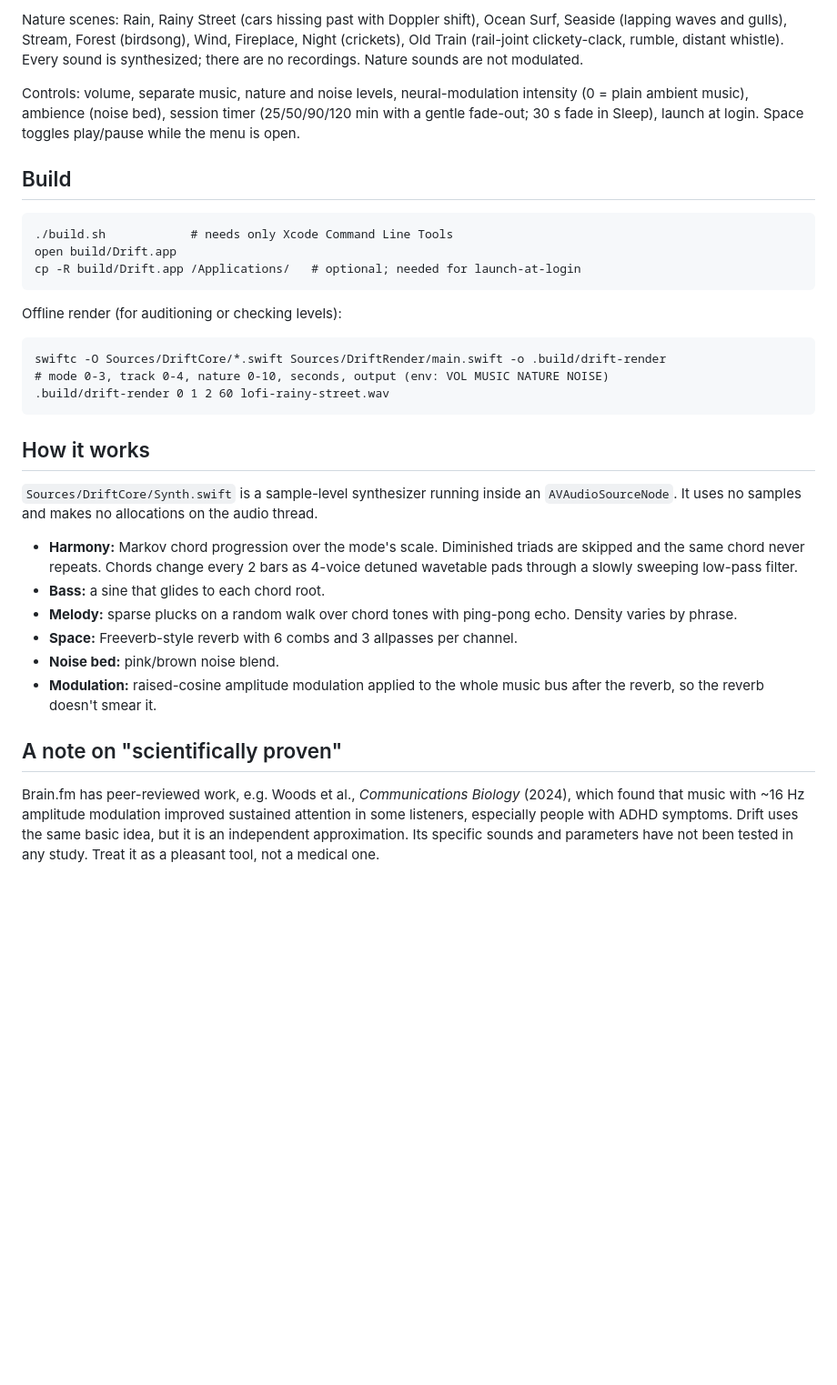
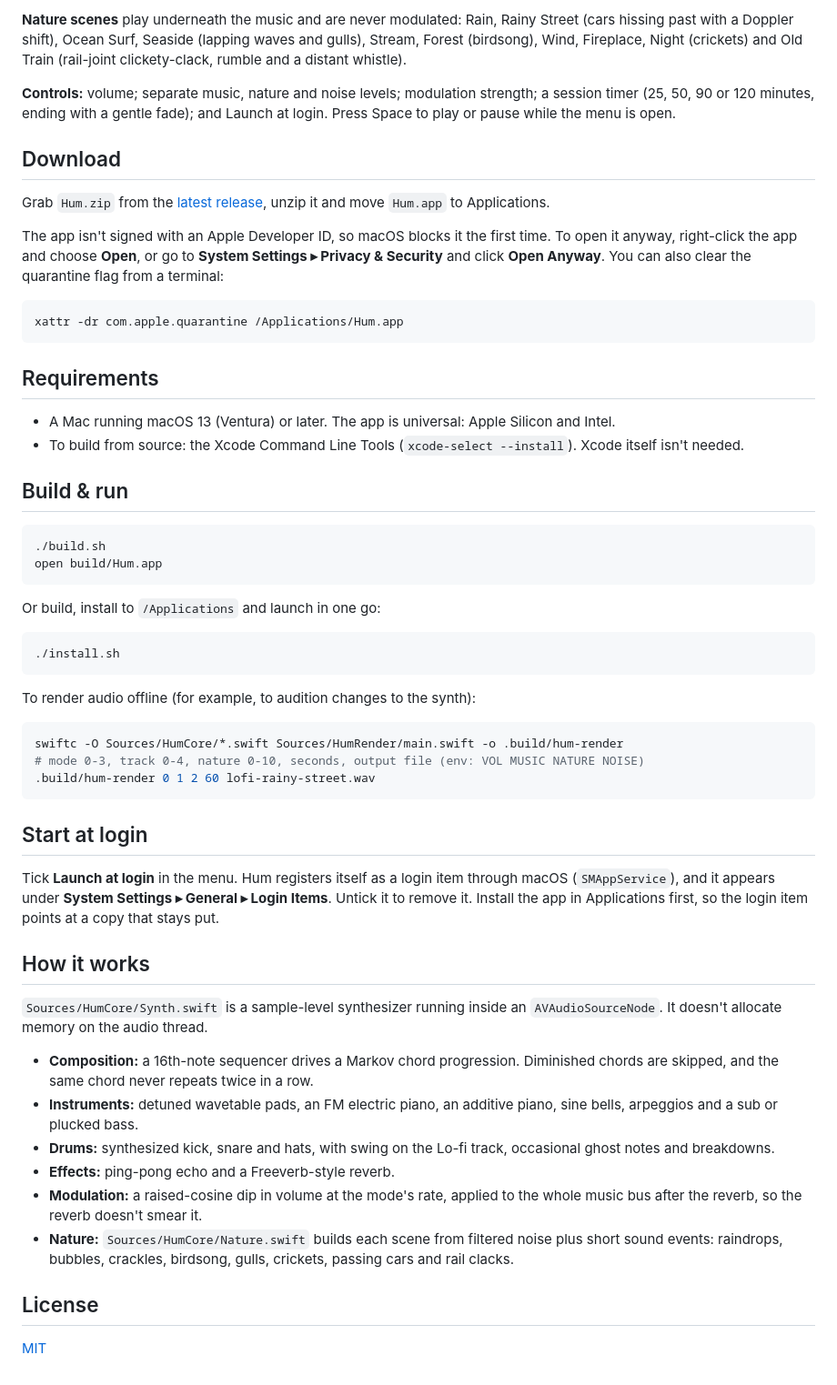
Before and after one commit to boyanangelov/hum, a Markdown page: README.md, the part around one of its changes. Shown at 91% size. GitHub-like rendering; blank space fills up the shorter version.

````diff
--- a/README.md
+++ b/README.md
@@ -23,45 +51,59 @@ Each mode can be combined with a **track** (musical style) and a **nature scene*
 
-Nature scenes: Rain, Rainy Street (cars hissing past with Doppler shift), Ocean Surf,
-Seaside (lapping waves and gulls), Stream, Forest (birdsong), Wind, Fireplace, Night
-(crickets), Old Train (rail-joint clickety-clack, rumble, distant whistle). Every
-sound is synthesized; there are no recordings. Nature sounds are not modulated.
+**Nature scenes** play underneath the music and are never modulated: Rain, Rainy Street (cars hissing past with a Doppler shift), Ocean Surf, Seaside (lapping waves and gulls), Stream, Forest (birdsong), Wind, Fireplace, Night (crickets) and Old Train (rail-joint clickety-clack, rumble and a distant whistle).
 
-Controls: volume, separate music, nature and noise levels, neural-modulation intensity (0 = plain ambient music),
-ambience (noise bed), session timer (25/50/90/120 min with a gentle fade-out;
-30 s fade in Sleep), launch at login. Space toggles play/pause while the menu is open.
+**Controls:** volume; separate music, nature and noise levels; modulation strength; a session timer (25, 50, 90 or 120 minutes, ending with a gentle fade); and Launch at login. Press Space to play or pause while the menu is open.
 
-## Build
+## Download
 
-    ./build.sh            # needs only Xcode Command Line Tools
-    open build/Drift.app
-    cp -R build/Drift.app /Applications/   # optional; needed for launch-at-login
+Grab `Hum.zip` from the [latest release](https://github.com/boyanangelov/hum/releases/latest), unzip it and move `Hum.app` to Applications.
 
-Offline render (for auditioning or checking levels):
+The app isn't signed with an Apple Developer ID, so macOS blocks it the first time. To open it anyway, right-click the app and choose **Open**, or go to **System Settings ▸ Privacy & Security** and click **Open Anyway**. You can also clear the quarantine flag from a terminal:
 
-    swiftc -O Sources/DriftCore/*.swift Sources/DriftRender/main.swift -o .build/drift-render
-    # mode 0-3, track 0-4, nature 0-10, seconds, output (env: VOL MUSIC NATURE NOISE)
-    .build/drift-render 0 1 2 60 lofi-rainy-street.wav
+```sh
+xattr -dr com.apple.quarantine /Applications/Hum.app
+```
+
+## Requirements
+
+- A Mac running macOS 13 (Ventura) or later. The app is universal: Apple Silicon and Intel.
+- To build from source: the Xcode Command Line Tools (`xcode-select --install`). Xcode itself isn't needed.
+
+## Build & run
+
+```sh
+./build.sh
+open build/Hum.app
+```
+
+Or build, install to `/Applications` and launch in one go:
+
+```sh
+./install.sh
+```
+
+To render audio offline (for example, to audition changes to the synth):
+
+```sh
+swiftc -O Sources/HumCore/*.swift Sources/HumRender/main.swift -o .build/hum-render
+# mode 0-3, track 0-4, nature 0-10, seconds, output file (env: VOL MUSIC NATURE NOISE)
+.build/hum-render 0 1 2 60 lofi-rainy-street.wav
+```
+
+## Start at login
+
+Tick **Launch at login** in the menu. Hum registers itself as a login item through macOS (`SMAppService`), and it appears under **System Settings ▸ General ▸ Login Items**. Untick it to remove it. Install the app in Applications first, so the login item points at a copy that stays put.
 
 ## How it works
 
-`Sources/DriftCore/Synth.swift` is a sample-level synthesizer running inside an
-`AVAudioSourceNode`. It uses no samples and makes no allocations on the audio thread.
+`Sources/HumCore/Synth.swift` is a sample-level synthesizer running inside an `AVAudioSourceNode`. It doesn't allocate memory on the audio thread.
 
-- **Harmony:** Markov chord progression over the mode's scale. Diminished triads are
-  skipped and the same chord never repeats. Chords change every 2 bars as 4-voice
-  detuned wavetable pads through a slowly sweeping low-pass filter.
-- **Bass:** a sine that glides to each chord root.
-- **Melody:** sparse plucks on a random walk over chord tones with ping-pong echo.
-  Density varies by phrase.
-- **Space:** Freeverb-style reverb with 6 combs and 3 allpasses per channel.
-- **Noise bed:** pink/brown noise blend.
-- **Modulation:** raised-cosine amplitude modulation applied to the whole music bus
-  after the reverb, so the reverb doesn't smear it.
+- **Composition:** a 16th-note sequencer drives a Markov chord progression. Diminished chords are skipped, and the same chord never repeats twice in a row.
+- **Instruments:** detuned wavetable pads, an FM electric piano, an additive piano, sine bells, arpeggios and a sub or plucked bass.
+- **Drums:** synthesized kick, snare and hats, with swing on the Lo-fi track, occasional ghost notes and breakdowns.
+- **Effects:** ping-pong echo and a Freeverb-style reverb.
+- **Modulation:** a raised-cosine dip in volume at the mode's rate, applied to the whole music bus after the reverb, so the reverb doesn't smear it.
+- **Nature:** `Sources/HumCore/Nature.swift` builds each scene from filtered noise plus short sound events: raindrops, bubbles, crackles, birdsong, gulls, crickets, passing cars and rail clacks.
 
-## A note on "scientifically proven"
+## License
 
-Brain.fm has peer-reviewed work, e.g. Woods et al., *Communications Biology* (2024),
-which found that music with ~16 Hz amplitude modulation improved sustained attention in
-some listeners, especially people with ADHD symptoms. Drift uses the same basic idea,
-but it is an independent approximation. Its specific sounds and parameters have not
-been tested in any study. Treat it as a pleasant tool, not a medical one.
+[MIT](LICENSE)
````
Also changed, not shown: other parts of README.md (+44 -16 lines), docs/menu-demo.gif (added), 23 other files.
